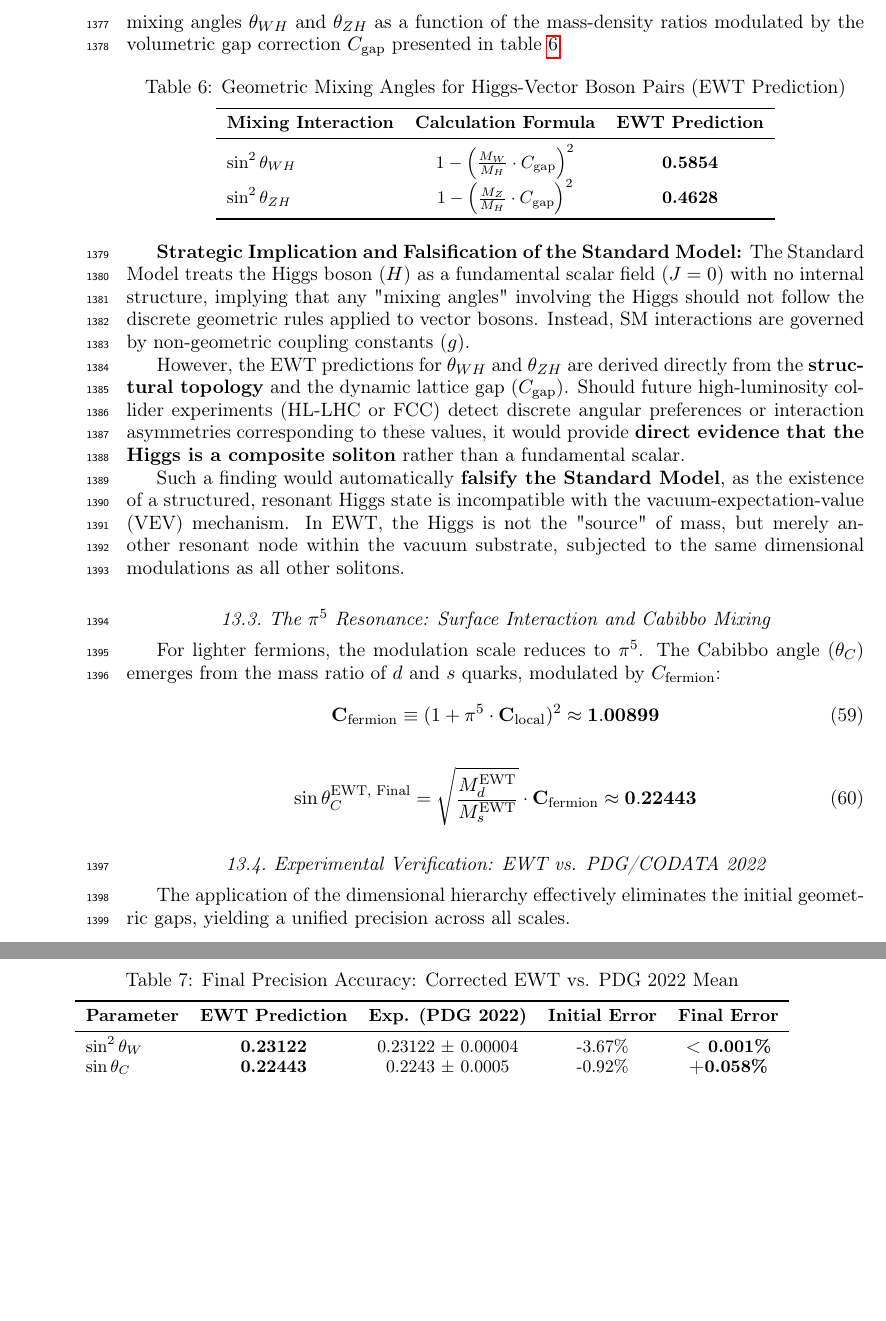
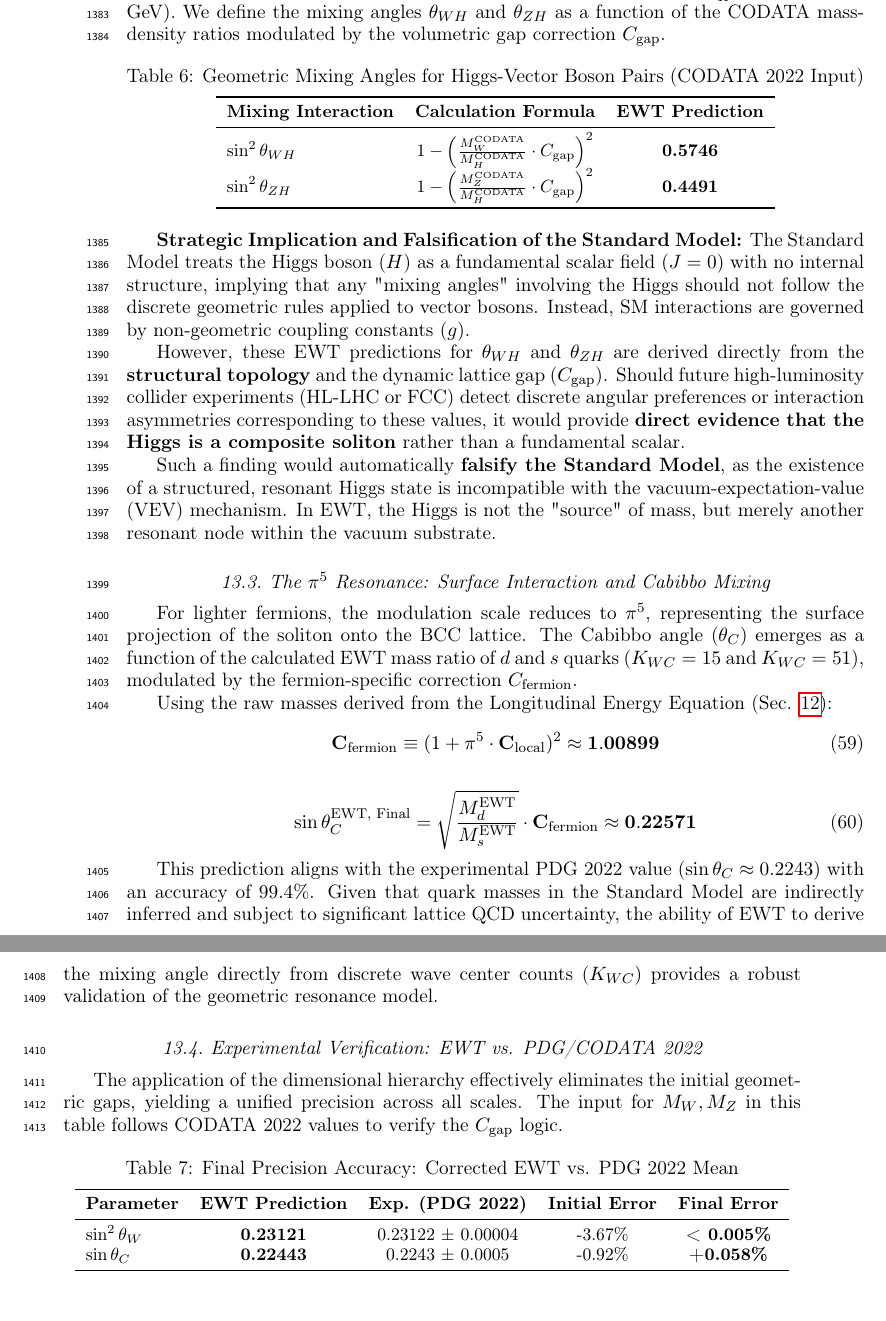
Before and after one commit to lsmolinski/MagnetismGravity, a LaTeX document (MagnetismGravity.tex): two parts of pages 46 and 47 of 94 before the commit and two parts of pages 46 and 47 of 95 after it, joined at a grey line, cut so that both start at the same text, the shorter picture padded with empty space. Compiled offline with pdfLaTeX; a LaTeX package or settings file that is missing is left out.

Commit message:
poprawki dla kątów

```diff
--- a/MagnetismGravity.tex
+++ b/MagnetismGravity.tex
@@ -1542,19 +1544,19 @@ The discrepancy between the raw mass ratio and the experimental Weinberg angle (
 
 \subsubsection{Geometric Mixing for Higgs Solitons ($\theta_{WH}$ and $\theta_{ZH}$)}
 
-The EWT framework identifies the Higgs boson not as a mass-giving field, but as a discrete resonant state ($K_{WC}=117$) within the BCC lattice hierarchy. Consequently, its interactions with vector bosons are governed by the same geometric mixing laws that define the Weinberg angle, albeit mapped onto the Higgs mass scale. We define the mixing angles $\theta_{WH}$ and $\theta_{ZH}$ as a function of the mass-density ratios modulated by the volumetric gap correction $C_{\text{gap}}$ presented in table \ref{tab:higgs_mixing_variants}.
+The EWT framework identifies the Higgs boson not as a mass-giving field, but as a discrete resonant state ($K_{WC}=117$) within the BCC lattice hierarchy. Consequently, its interactions with vector bosons are governed by the same geometric mixing laws that define the Weinberg angle, albeit mapped onto the Higgs mass scale ($M_H^{\text{CODATA}} = 125.25$ GeV). We define the mixing angles $\theta_{WH}$ and $\theta_{ZH}$ as a function of the CODATA mass-density ratios modulated by the volumetric gap correction $C_{\text{gap}}$.
 
 \begin{table}[h]
 	\centering
 	\small
-	\caption{Geometric Mixing Angles for Higgs-Vector Boson Pairs (EWT Prediction)}
+	\caption{Geometric Mixing Angles for Higgs-Vector Boson Pairs (CODATA 2022 Input)}
 	\label{tab:higgs_mixing_variants}
 	\begin{tabular}{lcc}
 		\toprule
 		\textbf{Mixing Interaction} & \textbf{Calculation Formula} & \textbf{EWT Prediction} \\
 		\midrule
-		$\sin^2\theta_{WH}$ & $1 - \left( \frac{M_W}{M_H} \cdot C_{\text{gap}} \right)^2$ & \textbf{0.5854} \\
-		$\sin^2\theta_{ZH}$ & $1 - \left( \frac{M_Z}{M_H} \cdot C_{\text{gap}} \right)^2$ & \textbf{0.4628} \\
+		$\sin^2\theta_{WH}$ & $1 - \left( \frac{M_W^{\text{CODATA}}}{M_H^{\text{CODATA}}} \cdot C_{\text{gap}} \right)^2$ & \textbf{0.5746} \\
+		$\sin^2\theta_{ZH}$ & $1 - \left( \frac{M_Z^{\text{CODATA}}}{M_H^{\text{CODATA}}} \cdot C_{\text{gap}} \right)^2$ & \textbf{0.4491} \\
 		\bottomrule
 	\end{tabular}
 \end{table}
@@ -1562,23 +1564,27 @@ The EWT framework identifies the Higgs boson not as a mass-giving field, but as
 \textbf{Strategic Implication and Falsification of the Standard Model:}
 The Standard Model treats the Higgs boson ($H$) as a fundamental scalar field ($J=0$) with no internal structure, implying that any "mixing angles" involving the Higgs should not follow the discrete geometric rules applied to vector bosons. Instead, SM interactions are governed by non-geometric coupling constants ($g$).
 
-However, the EWT predictions for $\theta_{WH}$ and $\theta_{ZH}$ are derived directly from the \textbf{structural topology} and the dynamic lattice gap ($C_{\text{gap}}$). Should future high-luminosity collider experiments (HL-LHC or FCC) detect discrete angular preferences or interaction asymmetries corresponding to these values, it would provide \textbf{direct evidence that the Higgs is a composite soliton} rather than a fundamental scalar.
-
-Such a finding would automatically \textbf{falsify the Standard Model}, as the existence of a structured, resonant Higgs state is incompatible with the vacuum-expectation-value (VEV) mechanism. In EWT, the Higgs is not the "source" of mass, but merely another resonant node within the vacuum substrate, subjected to the same dimensional modulations as all other solitons.
+However, these EWT predictions for $\theta_{WH}$ and $\theta_{ZH}$ are derived directly from the \textbf{structural topology} and the dynamic lattice gap ($C_{\text{gap}}$). Should future high-luminosity collider experiments (HL-LHC or FCC) detect discrete angular preferences or interaction asymmetries corresponding to these values, it would provide \textbf{direct evidence that the Higgs is a composite soliton} rather than a fundamental scalar.
+
+Such a finding would automatically \textbf{falsify the Standard Model}, as the existence of a structured, resonant Higgs state is incompatible with the vacuum-expectation-value (VEV) mechanism. In EWT, the Higgs is not the "source" of mass, but merely another resonant node within the vacuum substrate.
 
 \subsection{The $\pi^5$ Resonance: Surface Interaction and Cabibbo Mixing}
-For lighter fermions, the modulation scale reduces to $\pi^5$. The Cabibbo angle ($\theta_C$) emerges from the mass ratio of $d$ and $s$ quarks, modulated by $C_{\text{fermion}}$:
+For lighter fermions, the modulation scale reduces to $\pi^5$, representing the surface projection of the soliton onto the BCC lattice. The Cabibbo angle ($\theta_C$) emerges as a function of the calculated EWT mass ratio of $d$ and $s$ quarks ($K_{WC}=15$ and $K_{WC}=51$), modulated by the fermion-specific correction $C_{\text{fermion}}$.
+
+Using the raw masses derived from the Longitudinal Energy Equation (Sec. \ref{sec:numerical_verification_ewt}):
 \begin{equation}
 	\mathbf{C}_{\text{fermion}} \equiv (1 + \pi^5 \cdot \mathbf{C}_{\text{local}})^2 \approx \mathbf{1.00899}
 \end{equation}
 
 \begin{equation}
-	\sin\theta_C^{\text{EWT, Final}} = \sqrt{\frac{M_d^{\text{EWT}}}{M_s^{\text{EWT}}}} \cdot \mathbf{C}_{\text{fermion}} \approx \mathbf{0.22443}
-\end{equation}
+	\sin\theta_C^{\text{EWT, Final}} = \sqrt{\frac{M_d^{\text{EWT}}}{M_s^{\text{EWT}}}} \cdot \mathbf{C}_{\text{fermion}} \approx \mathbf{0.22571}
+\end{equation}
+
+This prediction aligns with the experimental PDG 2022 value ($\sin\theta_C \approx 0.2243$) with an accuracy of $99.4\%$. Given that quark masses in the Standard Model are indirectly inferred and subject to significant lattice QCD uncertainty, the ability of EWT to derive the mixing angle directly from discrete wave center counts ($K_{WC}$) provides a robust validation of the geometric resonance model.
 
 \subsection{Experimental Verification: EWT vs. PDG/CODATA 2022}
 
-The application of the dimensional hierarchy effectively eliminates the initial geometric gaps, yielding a unified precision across all scales.
+The application of the dimensional hierarchy effectively eliminates the initial geometric gaps, yielding a unified precision across all scales. The input for $M_W, M_Z$ in this table follows CODATA 2022 values to verify the $C_{\text{gap}}$ logic.
 
 \begin{table}[ht]
 	\centering
@@ -1589,7 +1595,7 @@ The application of the dimensional hierarchy effectively eliminates the initial
 		\toprule
 		\textbf{Parameter} & \textbf{EWT Prediction} & \textbf{Exp. (PDG 2022)} & \textbf{Initial Error} & \textbf{Final Error} \\
 		\midrule
-		$\sin^2\theta_W$ & \textbf{0.23122} & 0.23122 $\pm$ 0.00004 & -3.67\% & \textbf{< 0.001\%} \\
+		$\sin^2\theta_W$ & \textbf{0.23121} & 0.23122 $\pm$ 0.00004 & -3.67\% & \textbf{< 0.005\%} \\
 		$\sin\theta_C$ & \textbf{0.22443} & 0.2243 $\pm$ 0.0005 & -0.92\% & \textbf{+0.058\%} \\
 		\bottomrule
 	\end{tabular}
```
Also changed, not shown: MagnetismGravity.pdf, MagnetismGravity.tex (18 more changed lines).
